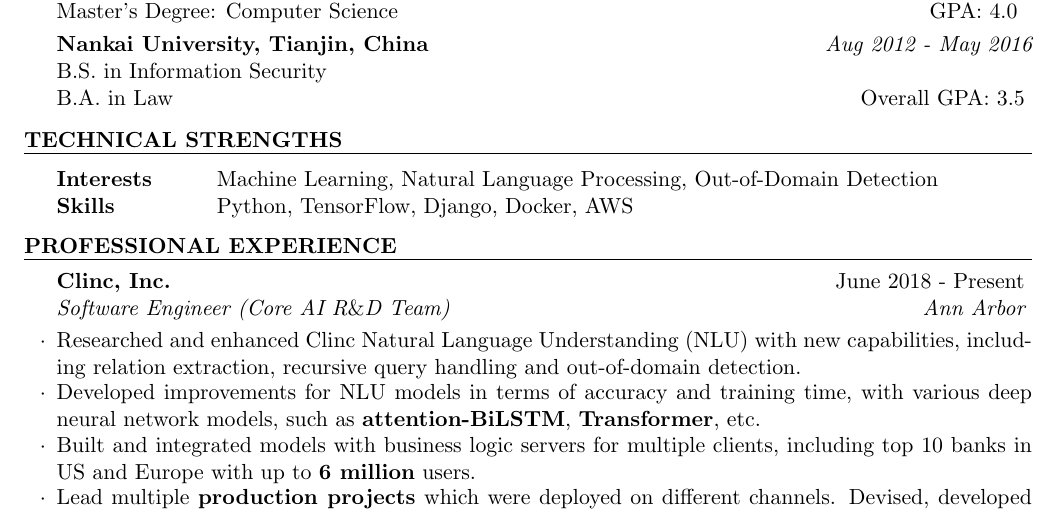
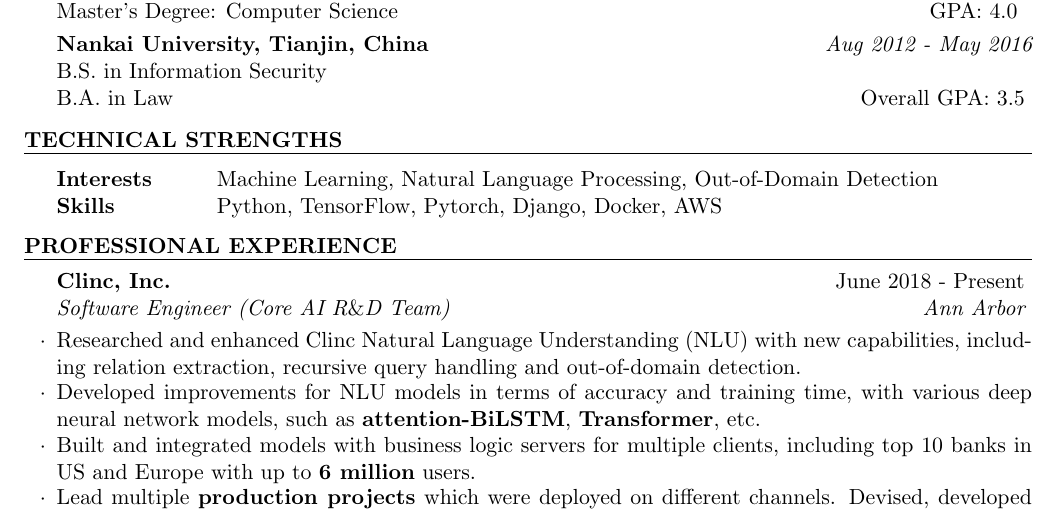
Before and after one commit to ZhenguoChen/Resume, a LaTeX CV (Resume.tex): part of page 1 of 2, cut so that both start at the same text. Compiled offline with pdfLaTeX.

Commit message:
rebase on master

```diff
--- a/Resume.tex
+++ b/Resume.tex
@@ -56,7 +56,7 @@
 
 \begin{tabular}{ @{} >{\bfseries}l @{\hspace{6ex}} l }
 Interests \ & Machine Learning, Natural Language Processing, Out-of-Domain Detection \\
-Skills \ & Python, TensorFlow, Django, Docker, AWS \\
+Skills \ & Python, TensorFlow, Pytorch, Django, Docker, AWS \\
 \end{tabular}
 
 \end{rSection}
```
